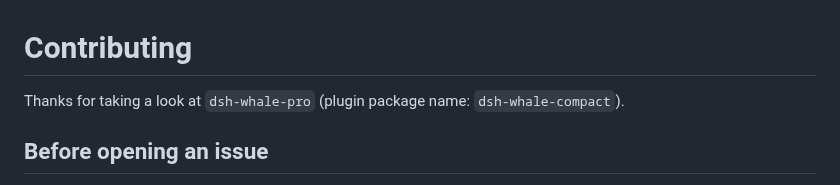
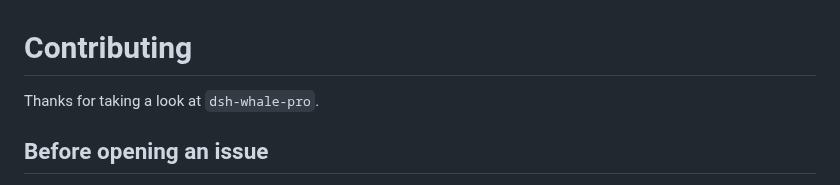
Before and after one commit to Cdkgfp/dsh-whale-pro, a Markdown page: CONTRIBUTING.md, the part around the change. Rendered like a GitHub page.

```diff
--- a/CONTRIBUTING.md
+++ b/CONTRIBUTING.md
@@ -1,6 +1,6 @@
 # Contributing
 
-Thanks for taking a look at `dsh-whale-pro` (plugin package name: `dsh-whale-compact`).
+Thanks for taking a look at `dsh-whale-pro`.
 
 ## Before opening an issue
 
```
Also changed, not shown: CHANGELOG.md (+7 -2 lines), README.md (+13 -3 lines), docs/screenshot-panel.png (added), docs/screenshot-settings.png (added), 4 other files.
